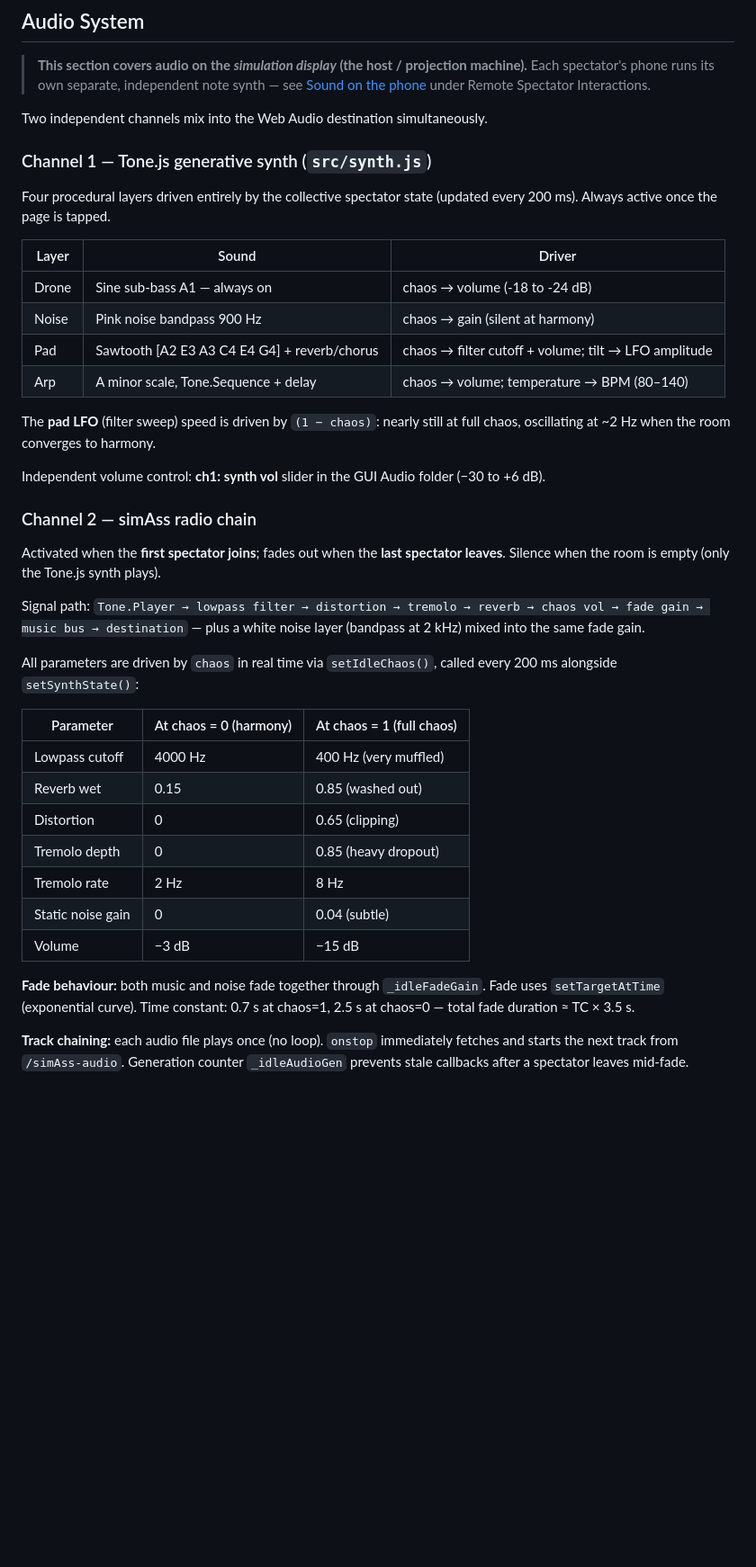
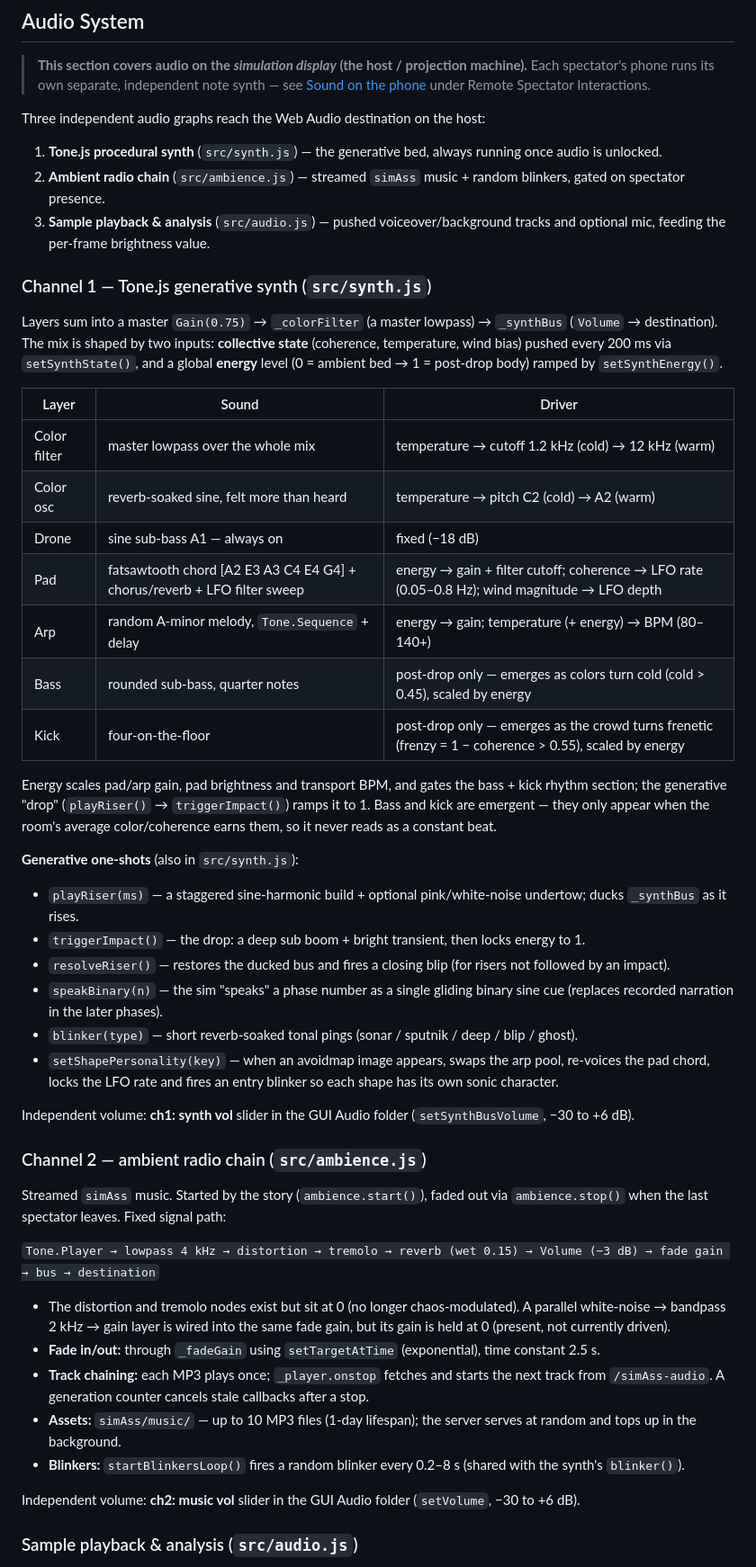
Before and after one commit to stubfx/HARMONY, a Markdown page: README.md, the part around one of its changes. Shown at 90% size. GitHub-like rendering; blank space fills up the shorter version.

Commit message:
docs(readme): refresh Audio System section to match current synth/ambience
The Audio System docs described a removed chaos-driven model: a phantom
persistent pink-noise synth layer, tilt→LFO, and a setIdleChaos radio chain.
Rewrite to reflect the real code — coherence/temperature/energy-driven synth
(drone/color-osc/pad/arp/bass/kick), the fixed ambience radio chain, and a
new subsection for src/audio.js (voiceover/background/mic + ducking). Also fix
the collective-state table's synth column for consistency and mark device
motion dormant (the remote no longer sends it).

Written by Claude (Opus 4.8) via Claude Code.

Co-Authored-By: Claude Sonnet 4.6 <noreply@anthropic.com>

```diff
--- a/README.md
+++ b/README.md
@@ -699,42 +699,51 @@ caddy run
 
 > **This section covers audio on the *simulation display* (the host / projection machine).** Each spectator's phone runs its own separate, independent note synth — see [Sound on the phone](#sound-on-the-phone) under Remote Spectator Interactions.
 
-Two independent channels mix into the Web Audio destination simultaneously.
+Three independent audio graphs reach the Web Audio destination on the host:
+
+1. **Tone.js procedural synth** (`src/synth.js`) — the generative bed, always running once audio is unlocked.
+2. **Ambient radio chain** (`src/ambience.js`) — streamed `simAss` music + random blinkers, gated on spectator presence.
+3. **Sample playback & analysis** (`src/audio.js`) — pushed voiceover/background tracks and optional mic, feeding the per-frame brightness value.
 
 ### Channel 1 — Tone.js generative synth (`src/synth.js`)
 
-Four procedural layers driven entirely by the collective spectator state (updated every 200 ms). Always active once the page is tapped.
+Layers sum into a master `Gain(0.75)` → `_colorFilter` (a master lowpass) → `_synthBus` (`Volume` → destination). The mix is shaped by two inputs: **collective state** (coherence, temperature, wind bias) pushed every 200 ms via `setSynthState()`, and a global **energy** level (0 = ambient bed → 1 = post-drop body) ramped by `setSynthEnergy()`.
 
 | Layer | Sound | Driver |
 |-------|-------|--------|
-| Drone | Sine sub-bass A1 — always on | chaos → volume (-18 to -24 dB) |
-| Noise | Pink noise bandpass 900 Hz | chaos → gain (silent at harmony) |
-| Pad | Sawtooth [A2 E3 A3 C4 E4 G4] + reverb/chorus | chaos → filter cutoff + volume; tilt → LFO amplitude |
-| Arp | A minor scale, Tone.Sequence + delay | chaos → volume; temperature → BPM (80–140) |
+| Color filter | master lowpass over the whole mix | temperature → cutoff 1.2 kHz (cold) → 12 kHz (warm) |
+| Color osc | reverb-soaked sine, felt more than heard | temperature → pitch C2 (cold) → A2 (warm) |
+| Drone | sine sub-bass A1 — always on | fixed (−18 dB) |
+| Pad | fatsawtooth chord [A2 E3 A3 C4 E4 G4] + chorus/reverb + LFO filter sweep | energy → gain + filter cutoff; coherence → LFO rate (0.05–0.8 Hz); wind magnitude → LFO depth |
+| Arp | random A-minor melody, `Tone.Sequence` + delay | energy → gain; temperature (+ energy) → BPM (80–140+) |
+| Bass | rounded sub-bass, quarter notes | post-drop only — emerges as colors turn cold (cold > 0.45), scaled by energy |
+| Kick | four-on-the-floor | post-drop only — emerges as the crowd turns frenetic (frenzy = 1 − coherence > 0.55), scaled by energy |
 
-The **pad LFO** (filter sweep) speed is driven by `(1 − chaos)`: nearly still at full chaos, oscillating at ~2 Hz when the room converges to harmony.
+Energy scales pad/arp gain, pad brightness and transport BPM, and gates the bass + kick rhythm section; the generative "drop" (`playRiser()` → `triggerImpact()`) ramps it to 1. Bass and kick are emergent — they only appear when the room's average color/coherence earns them, so it never reads as a constant beat.
 
-Independent volume control: **ch1: synth vol** slider in the GUI Audio folder (−30 to +6 dB).
+**Generative one-shots** (also in `src/synth.js`):
+- `playRiser(ms)` — a staggered sine-harmonic build + optional pink/white-noise undertow; ducks `_synthBus` as it rises.
+- `triggerImpact()` — the drop: a deep sub boom + bright transient, then locks energy to 1.
+- `resolveRiser()` — restores the ducked bus and fires a closing blip (for risers not followed by an impact).
+- `speakBinary(n)` — the sim "speaks" a phase number as a single gliding binary sine cue (replaces recorded narration in the later phases).
+- `blinker(type)` — short reverb-soaked tonal pings (sonar / sputnik / deep / blip / ghost).
+- `setShapePersonality(key)` — when an avoidmap image appears, swaps the arp pool, re-voices the pad chord, locks the LFO rate and fires an entry blinker so each shape has its own sonic character.
 
-### Channel 2 — simAss radio chain
+Independent volume: **ch1: synth vol** slider in the GUI Audio folder (`setSynthBusVolume`, −30 to +6 dB).
 
-Activated when the **first spectator joins**; fades out when the **last spectator leaves**. Silence when the room is empty (only the Tone.js synth plays).
+### Channel 2 — ambient radio chain (`src/ambience.js`)
 
-Signal path: `Tone.Player → lowpass filter → distortion → tremolo → reverb → chaos vol → fade gain → music bus → destination` — plus a white noise layer (bandpass at 2 kHz) mixed into the same fade gain.
+Streamed `simAss` music. Started by the story (`ambience.start()`), faded out via `ambience.stop()` when the last spectator leaves. Fixed signal path:
 
-All parameters are driven by `chaos` in real time via `setIdleChaos()`, called every 200 ms alongside `setSynthState()`:
+`Tone.Player → lowpass 4 kHz → distortion → tremolo → reverb (wet 0.15) → Volume (−3 dB) → fade gain → bus → destination`
 
-| Parameter | At chaos = 0 (harmony) | At chaos = 1 (full chaos) |
-|-----------|------------------------|--------------------------|
-| Lowpass cutoff | 4000 Hz | 400 Hz (very muffled) |
-| Reverb wet | 0.15 | 0.85 (washed out) |
-| Distortion | 0 | 0.65 (clipping) |
-| Tremolo depth | 0 | 0.85 (heavy dropout) |
-| Tremolo rate | 2 Hz | 8 Hz |
-| Static noise gain | 0 | 0.04 (subtle) |
-| Volume | −3 dB | −15 dB |
+- The distortion and tremolo nodes exist but sit at 0 (no longer chaos-modulated). A parallel white-noise → bandpass 2 kHz → gain layer is wired into the same fade gain, but its gain is held at 0 (present, not currently driven).
+- **Fade in/out:** through `_fadeGain` using `setTargetAtTime` (exponential), time constant 2.5 s.
+- **Track chaining:** each MP3 plays once; `_player.onstop` fetches and starts the next track from `/simAss-audio`. A generation counter cancels stale callbacks after a stop.
+- **Assets:** `simAss/music/` — up to 10 MP3 files (1-day lifespan); the server serves at random and tops up in the background.
+- **Blinkers:** `startBlinkersLoop()` fires a random blinker every 0.2–8 s (shared with the synth's `blinker()`).
 
-**Fade behaviour:** both music and noise fade together through `_idleFadeGain`. Fade uses `setTargetAtTime` (exponential curve). Time constant: 0.7 s at chaos=1, 2.5 s at chaos=0 — total fade duration ≈ TC × 3.5 s.
+Independent volume: **ch2: music vol** slider in the GUI Audio folder (`setVolume`, −30 to +6 dB).
 
-**Track chaining:** each audio file plays once (no loop). `onstop` immediately fetches and starts the next track from `/simAss-audio`. Generation counter `_idleAudioGen` prevents stale callbacks after a spectator leaves mid-fade.
+### Sample playback & analysis (`src/audio.js`)
 
```
Also changed, not shown: other parts of README.md (+5 -7 lines).
